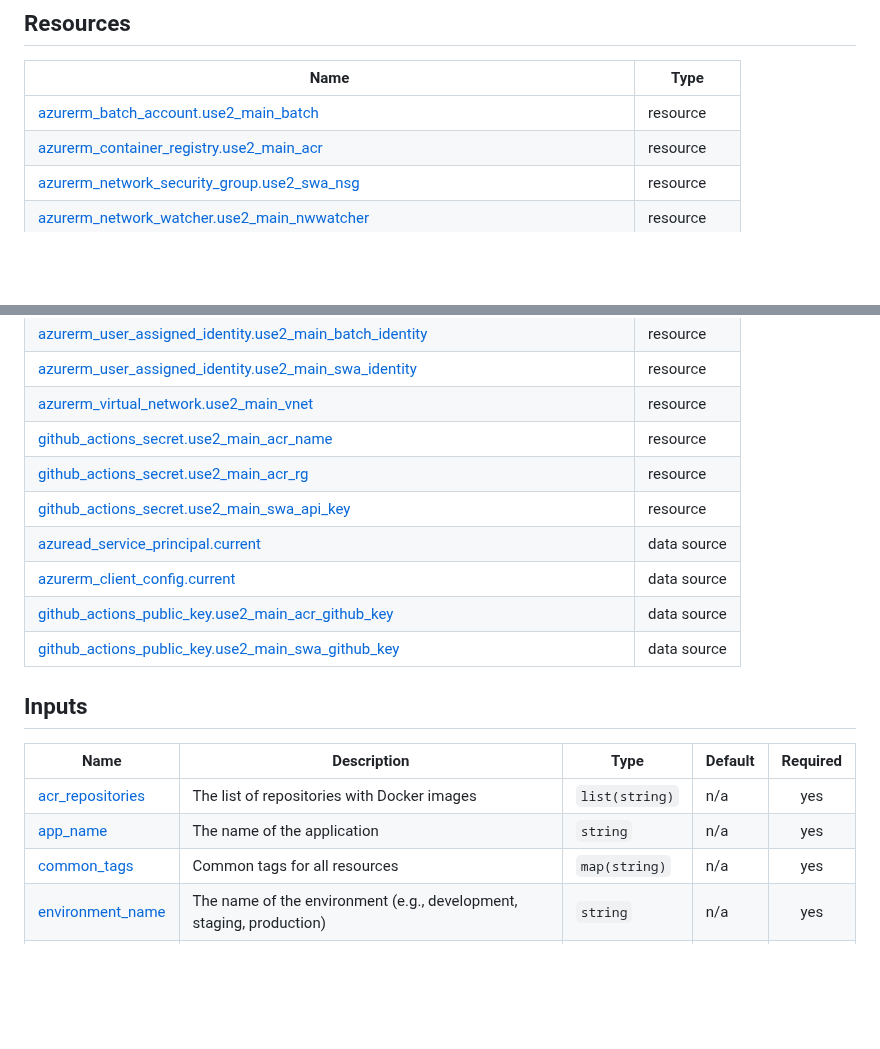
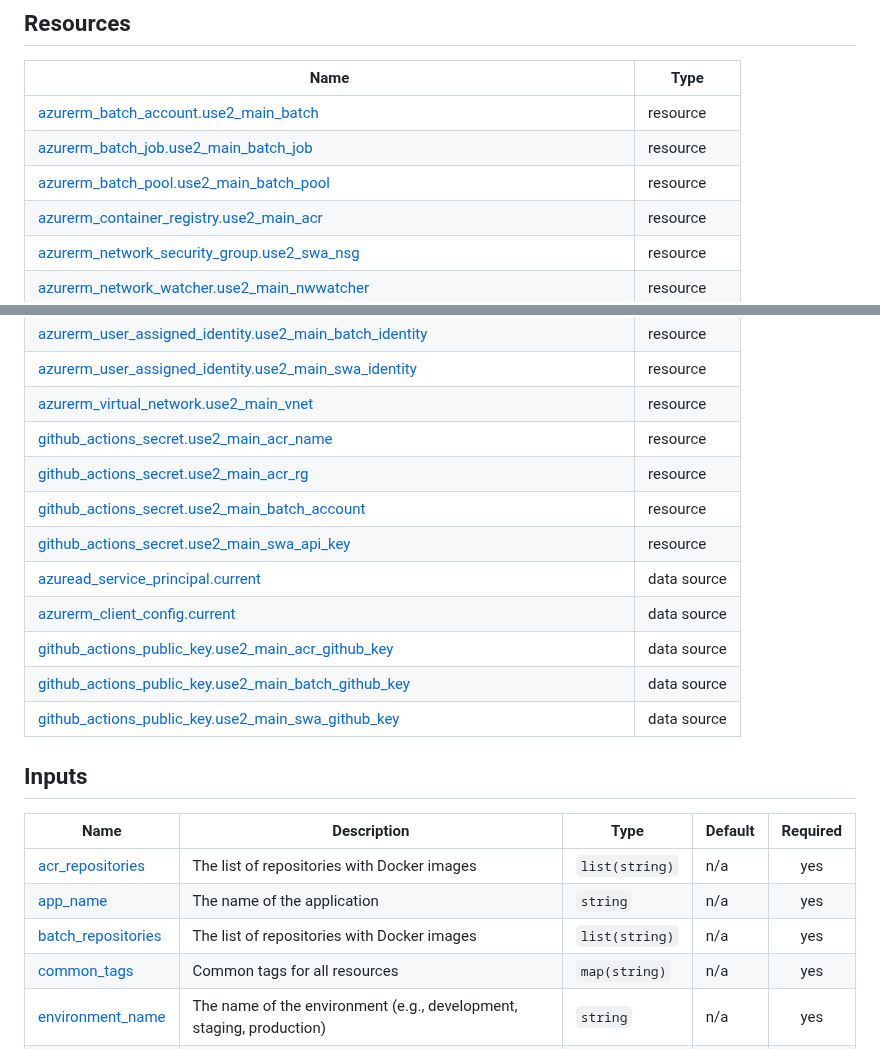
Before and after one commit to Cobollatin/jw-semantic-searcher, a Markdown page: infrastructure/README.md, 2 parts joined by grey strips. GitHub-like rendering; blank space fills up the shorter version.

Commit message:
terraform-docs: automated action

```diff
--- a/infrastructure/README.md
+++ b/infrastructure/README.md
@@ -26,6 +26,8 @@ No modules.
 | Name | Type |
 |------|------|
 | [azurerm_batch_account.use2_main_batch](https://registry.terraform.io/providers/hashicorp/azurerm/3.101.0/docs/resources/batch_account) | resource |
+| [azurerm_batch_job.use2_main_batch_job](https://registry.terraform.io/providers/hashicorp/azurerm/3.101.0/docs/resources/batch_job) | resource |
+| [azurerm_batch_pool.use2_main_batch_pool](https://registry.terraform.io/providers/hashicorp/azurerm/3.101.0/docs/resources/batch_pool) | resource |
 | [azurerm_container_registry.use2_main_acr](https://registry.terraform.io/providers/hashicorp/azurerm/3.101.0/docs/resources/container_registry) | resource |
 | [azurerm_network_security_group.use2_swa_nsg](https://registry.terraform.io/providers/hashicorp/azurerm/3.101.0/docs/resources/network_security_group) | resource |
 | [azurerm_network_watcher.use2_main_nwwatcher](https://registry.terraform.io/providers/hashicorp/azurerm/3.101.0/docs/resources/network_watcher) | resource |
@@ -39,10 +41,12 @@ No modules.
 | [azurerm_virtual_network.use2_main_vnet](https://registry.terraform.io/providers/hashicorp/azurerm/3.101.0/docs/resources/virtual_network) | resource |
 | [github_actions_secret.use2_main_acr_name](https://registry.terraform.io/providers/integrations/github/latest/docs/resources/actions_secret) | resource |
 | [github_actions_secret.use2_main_acr_rg](https://registry.terraform.io/providers/integrations/github/latest/docs/resources/actions_secret) | resource |
+| [github_actions_secret.use2_main_batch_account](https://registry.terraform.io/providers/integrations/github/latest/docs/resources/actions_secret) | resource |
 | [github_actions_secret.use2_main_swa_api_key](https://registry.terraform.io/providers/integrations/github/latest/docs/resources/actions_secret) | resource |
 | [azuread_service_principal.current](https://registry.terraform.io/providers/hashicorp/azuread/latest/docs/data-sources/service_principal) | data source |
 | [azurerm_client_config.current](https://registry.terraform.io/providers/hashicorp/azurerm/3.101.0/docs/data-sources/client_config) | data source |
 | [github_actions_public_key.use2_main_acr_github_key](https://registry.terraform.io/providers/integrations/github/latest/docs/data-sources/actions_public_key) | data source |
+| [github_actions_public_key.use2_main_batch_github_key](https://registry.terraform.io/providers/integrations/github/latest/docs/data-sources/actions_public_key) | data source |
 | [github_actions_public_key.use2_main_swa_github_key](https://registry.terraform.io/providers/integrations/github/latest/docs/data-sources/actions_public_key) | data source |
 
 ## Inputs
@@ -51,6 +55,7 @@ No modules.
 |------|-------------|------|---------|:--------:|
 | <a name="input_acr_repositories"></a> [acr\_repositories](#input\_acr\_repositories) | The list of repositories with Docker images | `list(string)` | n/a | yes |
 | <a name="input_app_name"></a> [app\_name](#input\_app\_name) | The name of the application | `string` | n/a | yes |
+| <a name="input_batch_repositories"></a> [batch\_repositories](#input\_batch\_repositories) | The list of repositories with Docker images | `list(string)` | n/a | yes |
 | <a name="input_common_tags"></a> [common\_tags](#input\_common\_tags) | Common tags for all resources | `map(string)` | n/a | yes |
 | <a name="input_environment_name"></a> [environment\_name](#input\_environment\_name) | The name of the environment (e.g., development, staging, production) | `string` | n/a | yes |
 | <a name="input_location"></a> [location](#input\_location) | The Azure region where resources will be created | `string` | n/a | yes |
```
